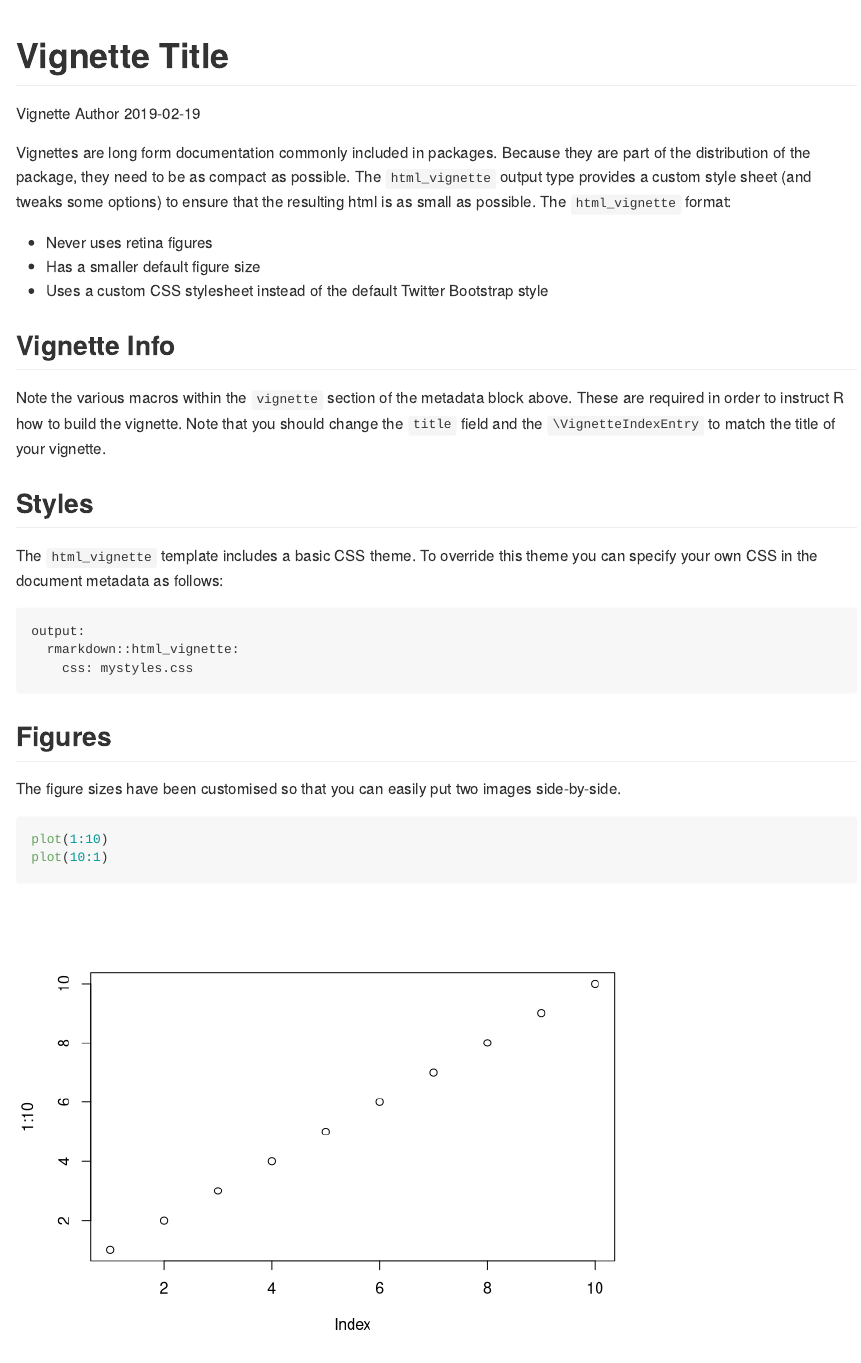
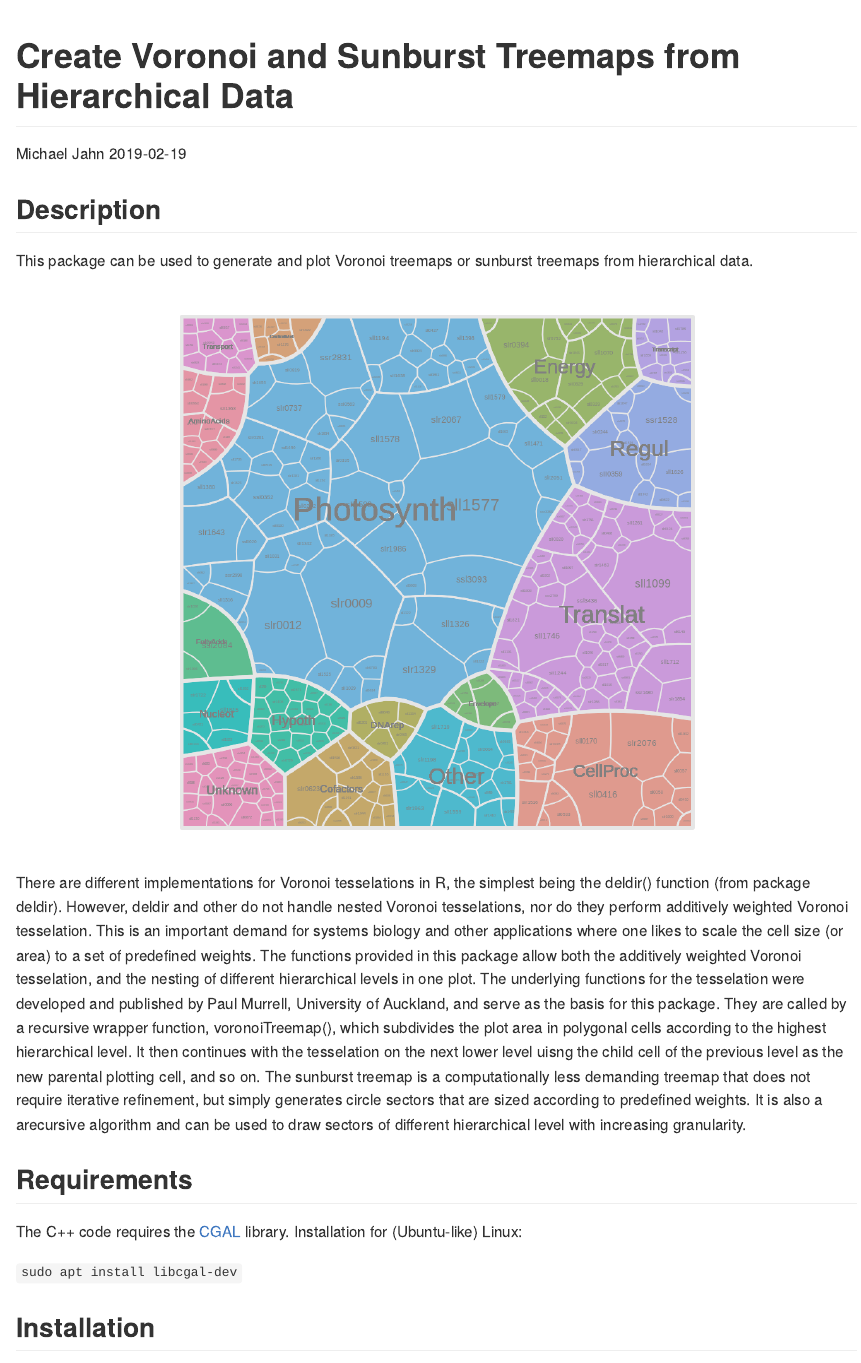
Before and after one commit to m-jahn/WeightedTreemaps, an R Markdown document (vignettes/sysbiotreemaps.Rmd): the page in a window 1100 px wide, from its top. Rendered offline with R 4.5, knitr and Pandoc, with nearby package versions; both versions are drawn in the output format of the newer one.

Commit message:
added documentation, examples, and README

````diff
--- a/vignettes/sysbiotreemaps.Rmd
+++ b/vignettes/sysbiotreemaps.Rmd
@@ -1,47 +1,50 @@
 ---
-title: "Vignette Title"
-author: "Vignette Author"
+title: "Create Voronoi and Sunburst Treemaps from Hierarchical Data"
+author: "Michael Jahn"
 date: "`r Sys.Date()`"
-output: rmarkdown::html_vignette
-vignette: >
-  %\VignetteIndexEntry{Vignette Title}
-  %\VignetteEngine{knitr::rmarkdown}
-  %\VignetteEncoding{UTF-8}
+output: github_document
+#output: rmarkdown::html_vignette
+#vignette: >
+#  %\VignetteIndexEntry{}
+#  %\VignetteEngine{knitr::rmarkdown}
+#  %\VignetteEncoding{UTF-8}
 ---
 
 ```{r setup, include = FALSE}
 knitr::opts_chunk$set(
   collapse = TRUE,
-  comment = "#>"
+  comment = "#>",
+  fig.path = ""
 )
 ```
 
-Vignettes are long form documentation commonly included in packages. Because they are part of the distribution of the package, they need to be as compact as possible. The `html_vignette` output type provides a custom style sheet (and tweaks some options) to ensure that the resulting html is as small as possible. The `html_vignette` format:
+## Description
 
-- Never uses retina figures
-- Has a smaller default figure size
-- Uses a custom CSS stylesheet instead of the default Twitter Bootstrap style
+This package can be used to generate and plot Voronoi treemaps or
+sunburst treemaps from hierarchical data.
 
-## Vignette Info
-
-Note the various macros within the `vignette` section of the metadata block above. These are required in order to instruct R how to build the vignette. Note that you should change the `title` field and the `\VignetteIndexEntry` to match the title of your vignette.
-
-## Styles
-
-The `html_vignette` template includes a basic CSS theme. To override this theme you can specify your own CSS in the document metadata as follows:
-
-    output:
-      rmarkdown::html_vignette:
-        css: mystyles.css
-
-## Figures
-
-The figure sizes have been customised so that you can easily put two images side-by-side.
-
-```{r, fig.show='hold'}
-plot(1:10)
-plot(10:1)
+```{r, out.width = "600px",  fig.align = 'center', echo = FALSE}
+#paste0(getwd(), "/vignettes/tm.png")
+#knitr::include_graphics("vignettes/tm.png")
+knitr::include_graphics("vignettes/tm.png")
 ```
 
-You can enable figure captions by `fig_caption: yes` in YAML:
+There are different implementations for
+Voronoi tesselations in R, the simplest being the deldir() function (from package
+deldir). However, deldir and other do not handle nested Voronoi tesselations, nor
+do they perform additively weighted Voronoi tesselation. This is an important
+demand for systems biology and other applications where one likes to scale the cell
+size (or area) to a set of predefined weights. The functions provided in this package
+allow both the additively weighted Voronoi tesselation, and the nesting of different
+hierarchical levels in one plot. The underlying functions for the tesselation
+were developed and published by Paul Murrell, University of Auckland, and serve
+as the basis for this package. They are called by a recursive wrapper function,
+voronoiTreemap(), which subdivides the plot area in polygonal cells according to
+the highest hierarchical level.  It then continues with the tesselation on the next
+lower level uisng the child cell of the previous level as the new parental plotting
+cell, and so on. The sunburst treemap is a computationally less demanding treemap that
+does not require iterative refinement, but simply generates circle sectors that are
+sized according to predefined weights. It is also a arecursive algorithm and can be
+used to draw sectors of different hierarchical level with increasing granularity.
 
+## Requirements
@@ -51,7 +51,8 @@ You can enable figure captions by `fig_caption: yes` in YAML:
 
-Then you can use the chunk option `fig.cap = "Your figure caption."` in **knitr**.
+The C++ code requires the [CGAL](https://www.cgal.org/download.html) library.
+Installation for (Ubuntu-like) Linux:
 
-## More Examples
+`sudo apt install libcgal-dev`
 
-You can write math expressions, e.g. $Y = X\beta + \epsilon$, footnotes^[A footnote here.], and tables, e.g. using `knitr::kable()`.
+## Installation
 
````
Also changed, not shown: R/draw.R (+32 -5 lines), R/voronoi.R (+22 -0 lines), test.R (+3 -3 lines), README.md, diagram.txt (deleted), vignettes/tm.png (renamed from tm.png), vignettes/sysbiotreemaps.Rmd (48 more changed lines), 5 other files.
